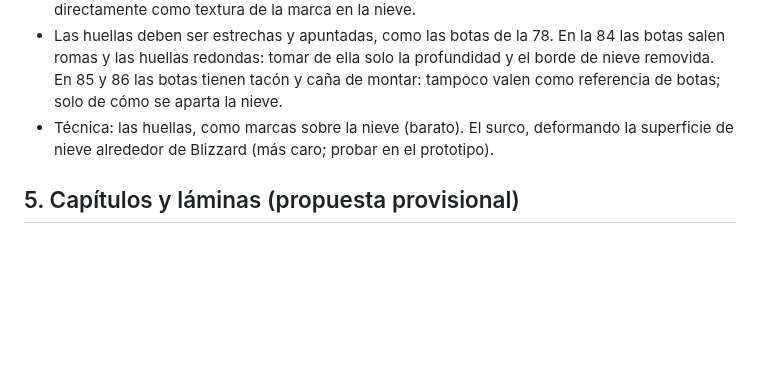
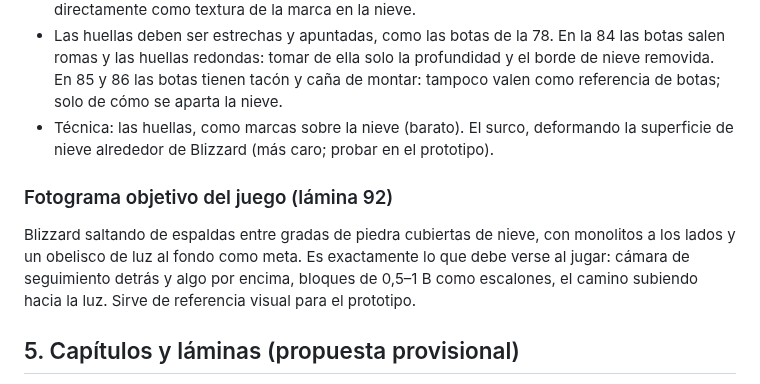
Before and after one commit to polupon-coder/CROSSROADS-INN, a Markdown page: blizzard/DISENO.md, the part around the change. GitHub-like rendering; blank space fills up the shorter version.

Commit message:
BLIZZARD: fotograma objetivo del juego (lámina 92)
Co-Authored-By: Claude Opus 5.5 <noreply@anthropic.com>
Claude-Session: https://claude.ai/code/session_01Q42ptAr7EEknEUgk6BZxpJ

```diff
--- a/blizzard/DISENO.md
+++ b/blizzard/DISENO.md
@@ -207,6 +207,14 @@ o reto de salto**.
 - Técnica: las huellas, como marcas sobre la nieve (barato). El surco, deformando la
   superficie de nieve alrededor de Blizzard (más caro; probar en el prototipo).
 
+### Fotograma objetivo del juego (lámina 92)
+
+Blizzard saltando de espaldas entre gradas de piedra cubiertas de nieve, con
+monolitos a los lados y un obelisco de luz al fondo como meta. Es exactamente lo
+que debe verse al jugar: cámara de seguimiento detrás y algo por encima, bloques de
+0,5–1 B como escalones, el camino subiendo hacia la luz. Sirve de referencia visual
+para el prototipo.
+
 ## 5. Capítulos y láminas (propuesta provisional)
 
 El autor está revisando el orden y cómo se conectan los paisajes. Esta tabla solo
```
